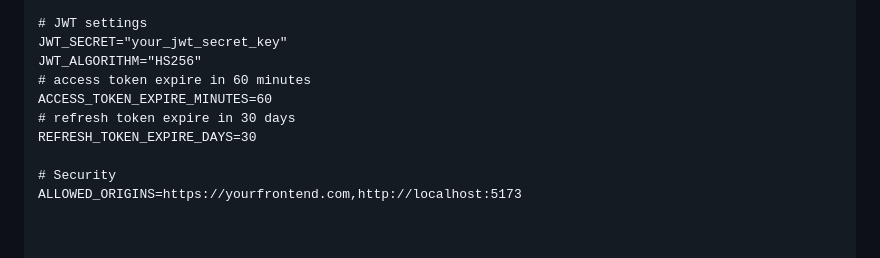
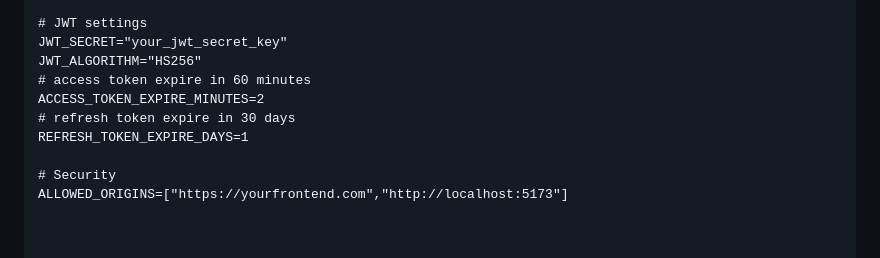
Before and after one commit to christianbueno1/auth-fastapi-beanie-poetry, a Markdown page: README.md, the part around the change. Drawn GitHub-style.

Commit message:
chore: edit readme

```diff
--- a/README.md
+++ b/README.md
@@ -123,12 +123,12 @@ MONGODB_NAME=auth_db
 JWT_SECRET="your_jwt_secret_key"
 JWT_ALGORITHM="HS256"
 # access token expire in 60 minutes
-ACCESS_TOKEN_EXPIRE_MINUTES=60
+ACCESS_TOKEN_EXPIRE_MINUTES=2
 # refresh token expire in 30 days
-REFRESH_TOKEN_EXPIRE_DAYS=30
+REFRESH_TOKEN_EXPIRE_DAYS=1
 
 # Security
-ALLOWED_ORIGINS=https://yourfrontend.com,http://localhost:5173
+ALLOWED_ORIGINS=["https://yourfrontend.com","http://localhost:5173"]
 
 
 
```
